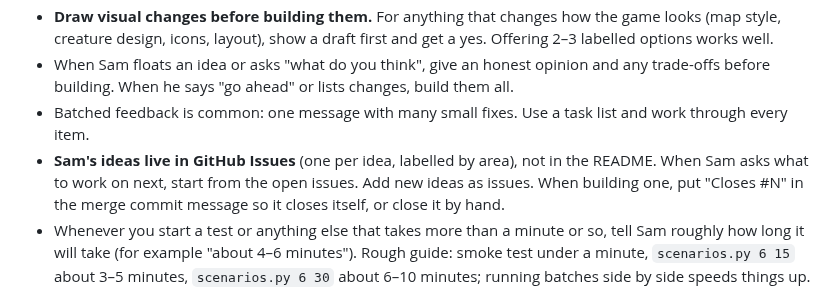
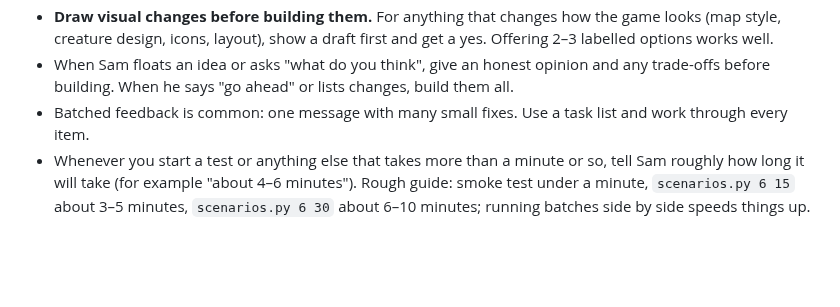
Before and after one commit to sam-sheridan/evoquest, a Markdown page: CLAUDE.md, the part around the change. Drawn GitHub-style; blank space fills up the shorter version.

```diff
--- a/CLAUDE.md
+++ b/CLAUDE.md
@@ -19,9 +19,6 @@ Read the relevant section before changing a mechanic.
 - When Sam floats an idea or asks "what do you think", give an honest opinion and any trade-offs before building.
   When he says "go ahead" or lists changes, build them all.
 - Batched feedback is common: one message with many small fixes. Use a task list and work through every item.
-- **Sam's ideas live in GitHub Issues** (one per idea, labelled by area), not in the README. When Sam asks what to
-  work on next, start from the open issues. Add new ideas as issues. When building one, put "Closes #N" in the
-  merge commit message so it closes itself, or close it by hand.
 - Whenever you start a test or anything else that takes more than a minute or so, tell Sam roughly how long it
   will take (for example "about 4–6 minutes"). Rough guide: smoke test under a minute, `scenarios.py 6 15` about
   3–5 minutes, `scenarios.py 6 30` about 6–10 minutes; running batches side by side speeds things up.
```
Also changed, not shown: README.md (+0 -9 lines).
